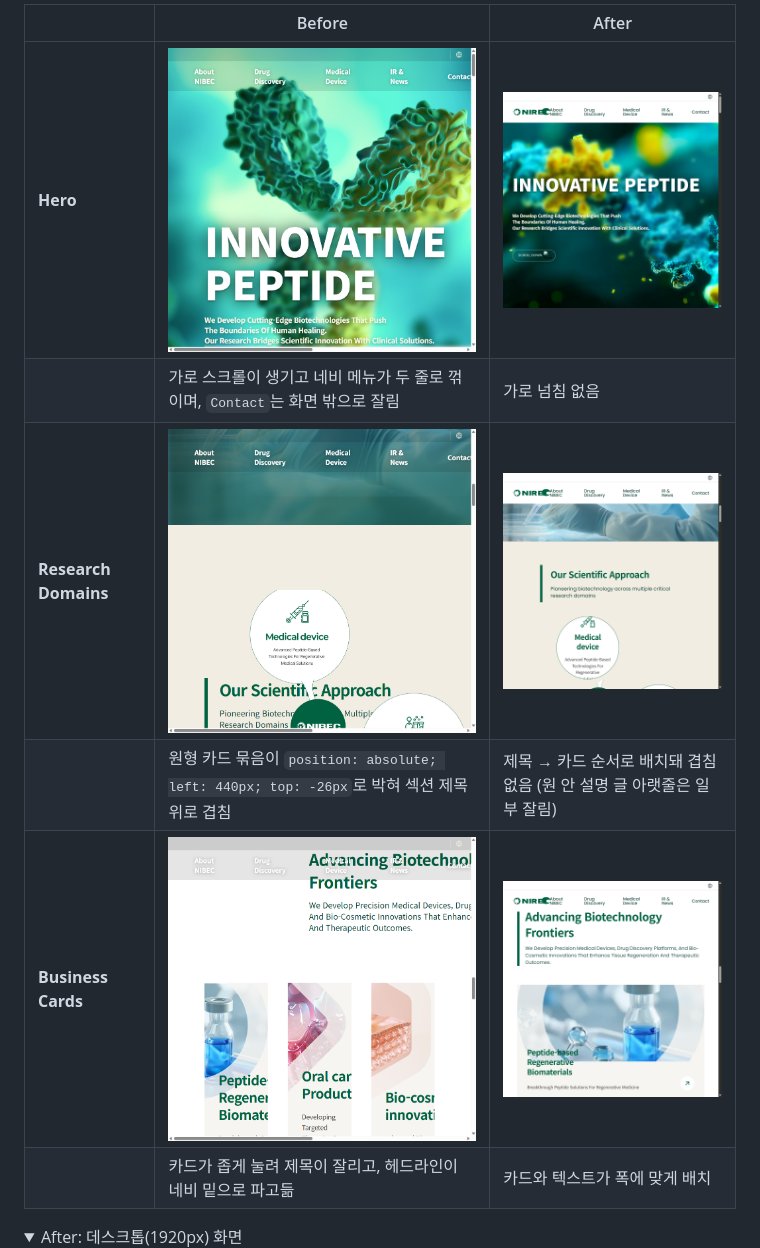
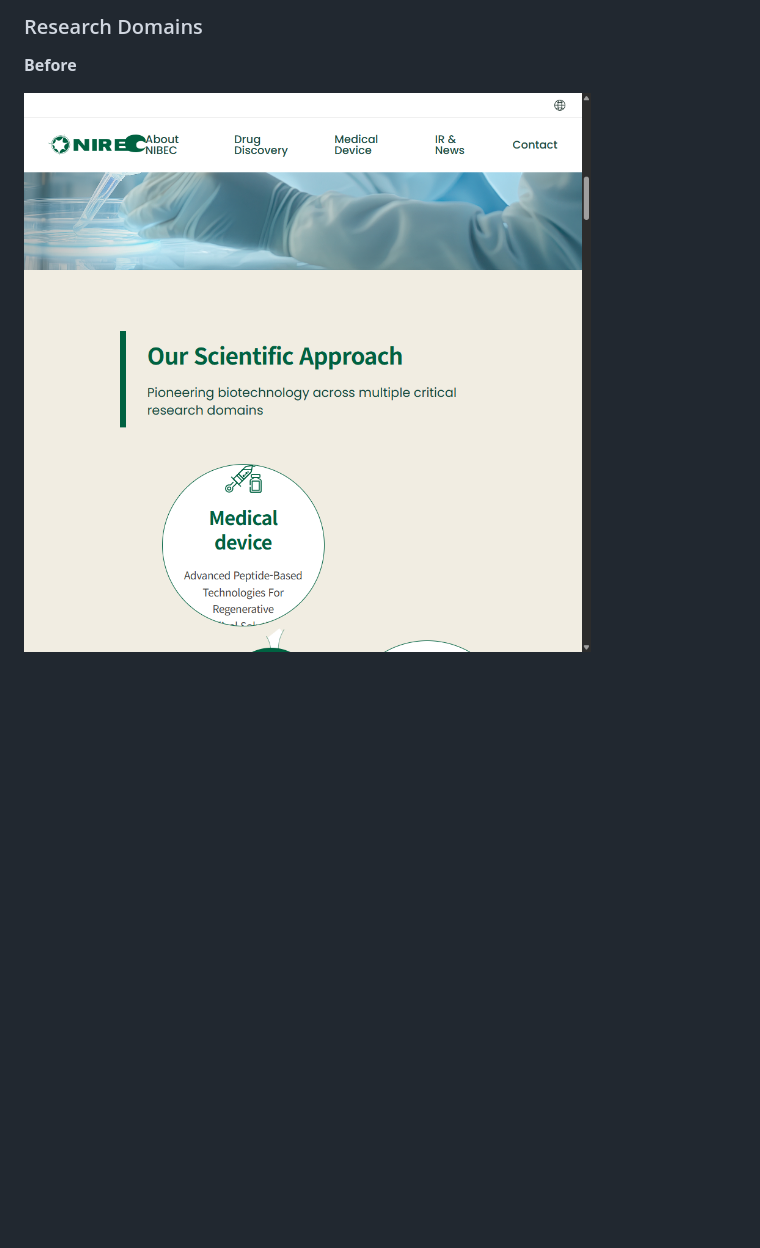
Before and after one commit to mousepotato03/figma-to-code, a Markdown page: README.md, the part around one of its changes. Rendered like a GitHub page; folded sections open; blank space fills up the shorter version.

```diff
--- a/README.md
+++ b/README.md
@@ -31,15 +35,8 @@
 
 
-|                      | Before                                                                       | After                                                                       |
-| -------------------- | ---------------------------------------------------------------------------- | --------------------------------------------------------------------------- |
-| **Hero**             | <img src="docs/images/before-after/before-hero.png" width="400">             | <img src="docs/images/before-after/after-hero.png" width="400">             |
-|                      | 가로 스크롤이 생기고 네비 메뉴가 두 줄로 꺾이며, `Contact`는 화면 밖으로 잘림                            | 가로 넘침 없음                                                                    |
-| **Research Domains** | <img src="docs/images/before-after/before-research-domains.png" width="400"> | <img src="docs/images/before-after/after-research-domains.png" width="400"> |
-|                      | 원형 카드 묶음이 `position: absolute; left: 440px; top: -26px`로 박혀 섹션 제목 위로 겹침      | 제목 → 카드 순서로 배치돼 겹침 없음 (원 안 설명 글 아랫줄은 일부 잘림)                                 |
-| **Business Cards**   | <img src="docs/images/before-after/before-product-cards.png" width="400">    | <img src="docs/images/before-after/after-product-cards.png" width="400">    |
-|                      | 카드가 좁게 눌려 제목이 잘리고, 헤드라인이 네비 밑으로 파고듦                                          | 카드와 텍스트가 폭에 맞게 배치                                                           |
+### Research Domains
 
+**Before**
 
-<details>
-<summary>After: 데스크톱(1920px) 화면</summary>
+<img src="docs/images/before-after/after-research-domains.png" alt="Before: Research Domains">
 
```
Also changed, not shown: other parts of README.md (+18 -32 lines), docs/images/before-after/after-current-research-domains.png (added), 1 other file.
